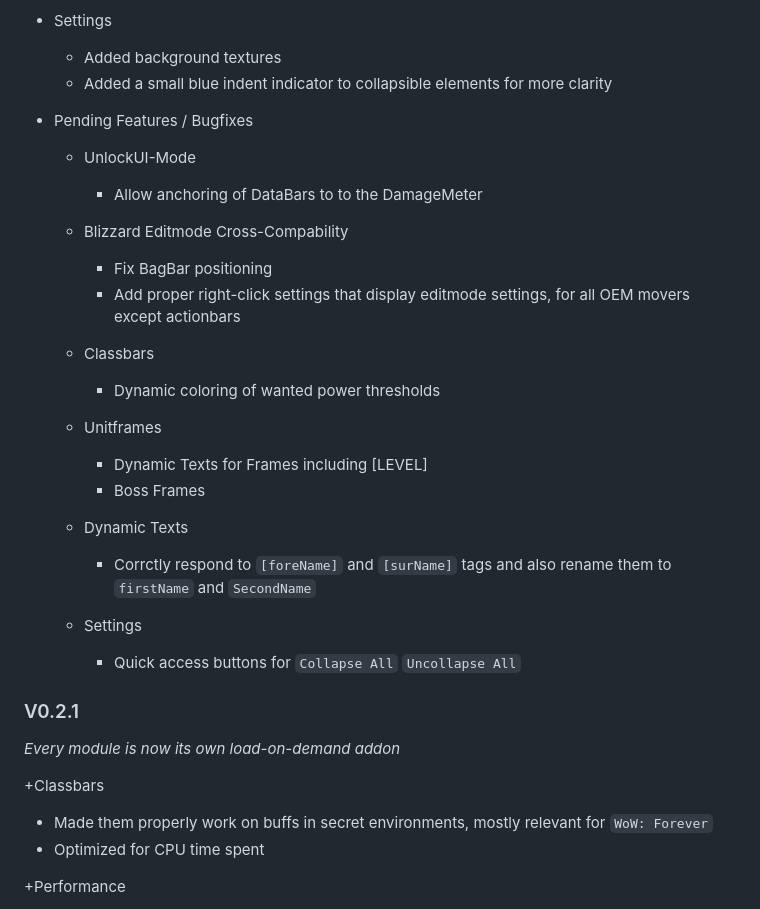
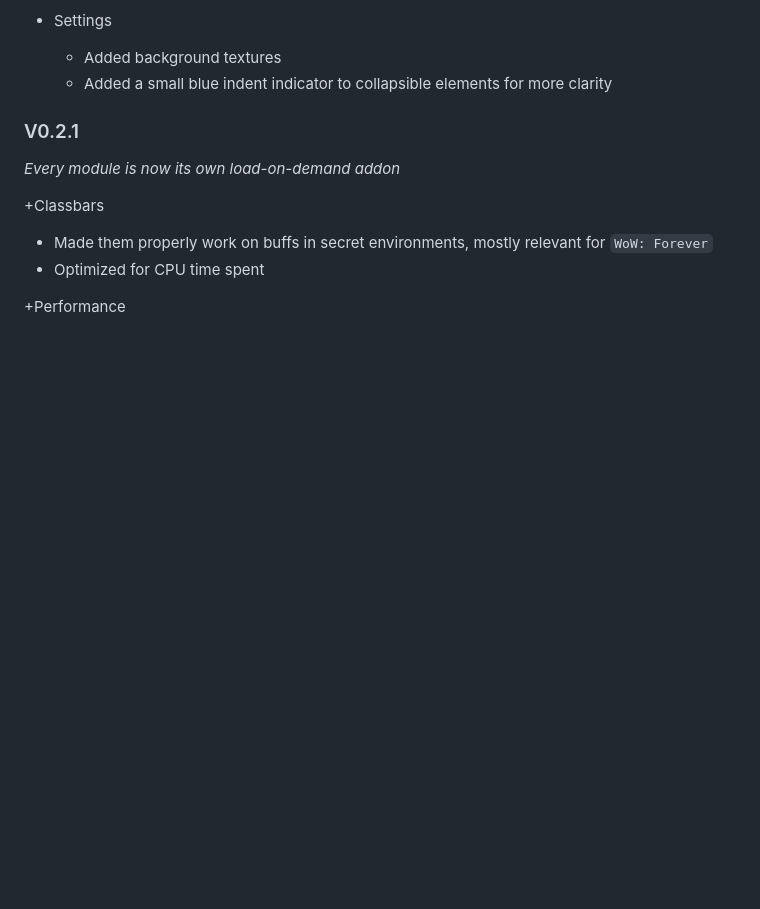
Before and after one commit to Preph/PrephUI, a Markdown page: README.md, the part around one of its changes. Rendered like a GitHub page; blank space fills up the shorter version.

```diff
--- a/README.md
+++ b/README.md
@@ -83,27 +94,6 @@ Unitframe
 + Settings
   - Added background textures
   - Added a small blue indent indicator to collapsible elements for more clarity
-
-+ Pending Features / Bugfixes
-  - UnlockUI-Mode
-    - Allow anchoring of DataBars to to the DamageMeter
-
-  - Blizzard Editmode Cross-Compability
-    - Fix BagBar positioning
-    - Add proper right-click settings that display editmode settings, for all OEM movers except actionbars
-
-  - Classbars
-    - Dynamic coloring of wanted power thresholds
-
-  - Unitframes
-    - Dynamic Texts for Frames including [LEVEL]
-    - Boss Frames
-
-  - Dynamic Texts
-    - Corrctly respond to `[foreName]` and `[surName]` tags and also rename them to `firstName` and `SecondName`
-
-  - Settings
-    - Quick access buttons for `Collapse All` `Uncollapse All`
 
 ### V0.2.1
 
```
Also changed, not shown: other parts of README.md (+24 -13 lines).
